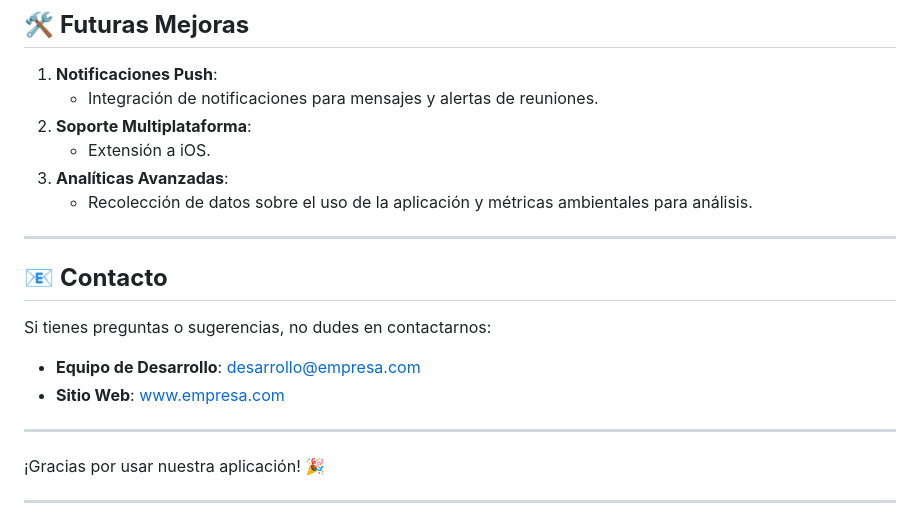
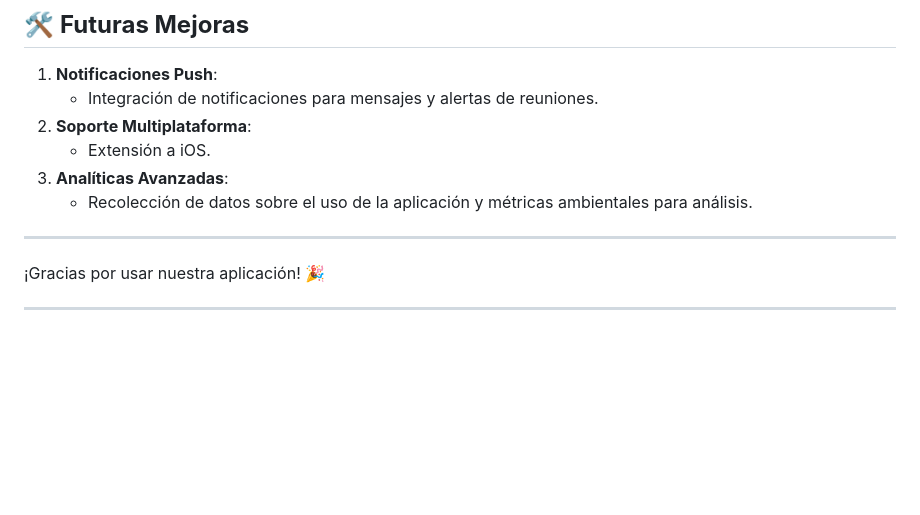
Before and after one commit to DevSirclain/ipchile_PAM_I_M3_EPE3, a Markdown page: README.md, the part around the change. GitHub-like rendering; blank space fills up the shorter version.

```diff
--- a/README.md
+++ b/README.md
@@ -128,14 +128,6 @@ La aplicación sigue una arquitectura modular dividida en las siguientes partes:
    - Extensión a iOS.
 3. **Analíticas Avanzadas**:
    - Recolección de datos sobre el uso de la aplicación y métricas ambientales para análisis.
-
----
-
-## 📧 **Contacto**
-Si tienes preguntas o sugerencias, no dudes en contactarnos:
-- **Equipo de Desarrollo**: [desarrollo@empresa.com](mailto:desarrollo@empresa.com)
-- **Sitio Web**: [www.empresa.com](http://www.empresa.com)
-
 ---
 
 ¡Gracias por usar nuestra aplicación! 🎉
```
